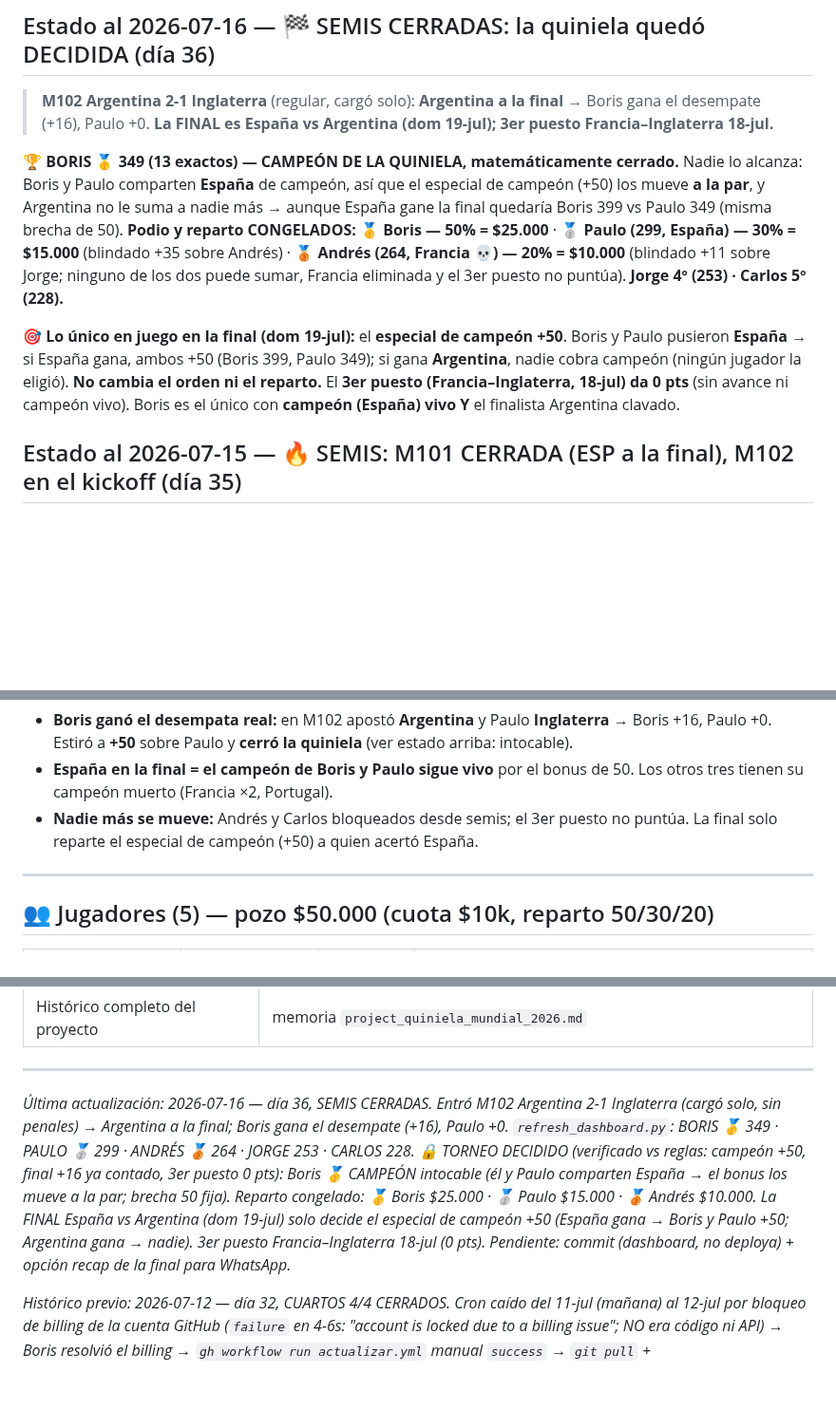
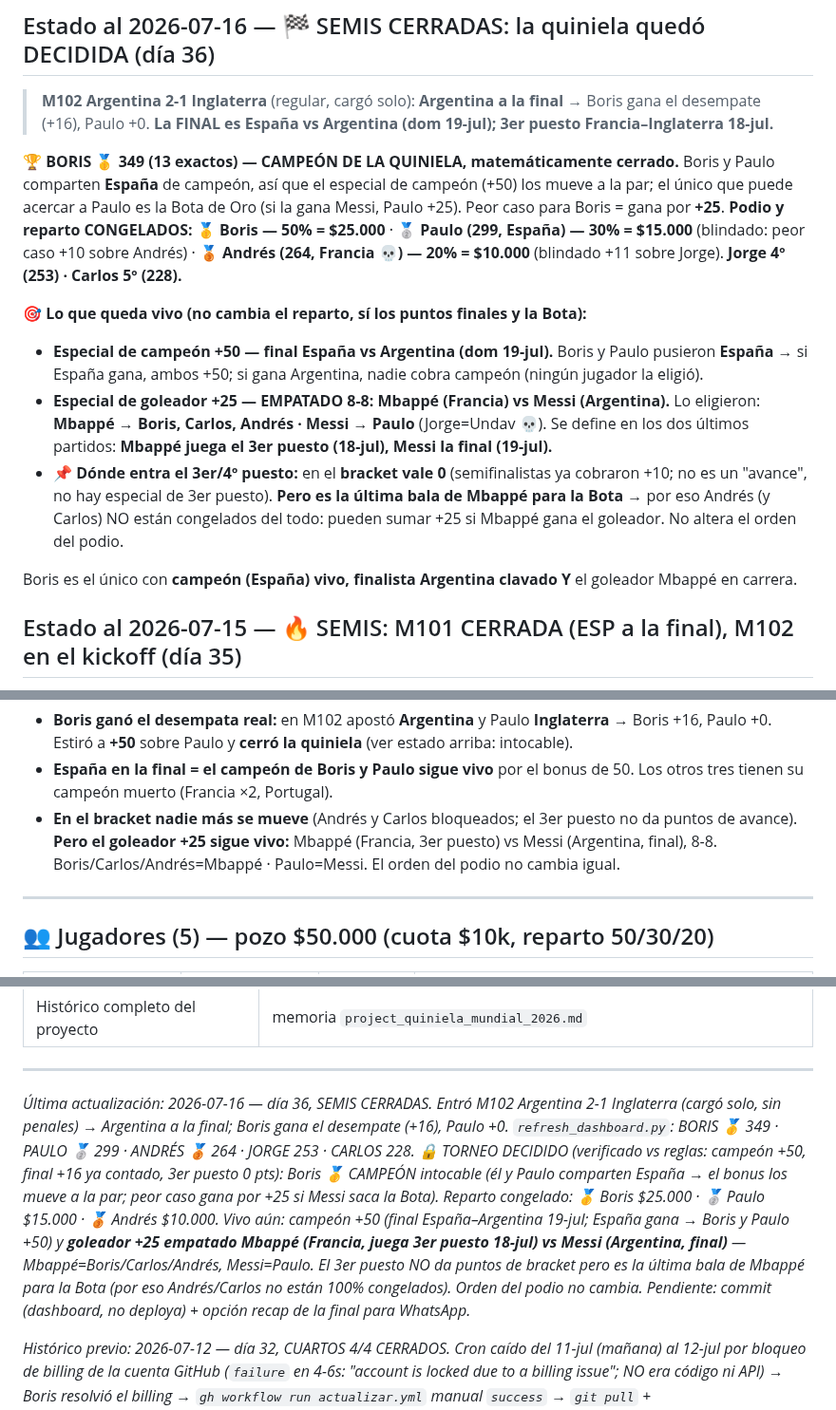
Before and after one commit to BorisTapiaV/quiniela-mundial-2026, a Markdown page: CURRENT.md, 3 parts joined by grey strips. Shown at 95% size. Rendered like a GitHub page; blank space fills up the shorter version.

Commit message:
Dashboard: corrige — el 3er puesto entra vía goleador (Bota 8-8 Mbappe/Messi), Andres/Carlos no 100% congelados; podio igual blindado
Co-Authored-By: Claude Opus 4.8 (1M context) <noreply@anthropic.com>

```diff
--- a/CURRENT.md
+++ b/CURRENT.md
@@ -23,9 +23,14 @@
 
 > **M102 Argentina 2-1 Inglaterra** (regular, cargó solo): **Argentina a la final** → Boris gana el desempate (+16), Paulo +0. **La FINAL es España vs Argentina (dom 19-jul); 3er puesto Francia–Inglaterra 18-jul.**
 
-🏆 **BORIS 🥇 349 (13 exactos) — CAMPEÓN DE LA QUINIELA, matemáticamente cerrado.** Nadie lo alcanza: Boris y Paulo comparten **España** de campeón, así que el especial de campeón (+50) los mueve **a la par**, y Argentina no le suma a nadie más → aunque España gane la final quedaría Boris 399 vs Paulo 349 (misma brecha de 50). **Podio y reparto CONGELADOS:** 🥇 **Boris — 50% = $25.000** · 🥈 **Paulo (299, España) — 30% = $15.000** (blindado +35 sobre Andrés) · 🥉 **Andrés (264, Francia 💀) — 20% = $10.000** (blindado +11 sobre Jorge; ninguno de los dos puede sumar, Francia eliminada y el 3er puesto no puntúa). **Jorge 4º (253) · Carlos 5º (228).**
+🏆 **BORIS 🥇 349 (13 exactos) — CAMPEÓN DE LA QUINIELA, matemáticamente cerrado.** Boris y Paulo comparten **España** de campeón, así que el especial de campeón (+50) los mueve a la par; el único que puede acercar a Paulo es la Bota de Oro (si la gana Messi, Paulo +25). Peor caso para Boris = gana por **+25**. **Podio y reparto CONGELADOS:** 🥇 **Boris — 50% = $25.000** · 🥈 **Paulo (299, España) — 30% = $15.000** (blindado: peor caso +10 sobre Andrés) · 🥉 **Andrés (264, Francia 💀) — 20% = $10.000** (blindado +11 sobre Jorge). **Jorge 4º (253) · Carlos 5º (228).**
 
-🎯 **Lo único en juego en la final (dom 19-jul):** el **especial de campeón +50**. Boris y Paulo pusieron **España** → si España gana, ambos +50 (Boris 399, Paulo 349); si gana **Argentina**, nadie cobra campeón (ningún jugador la eligió). **No cambia el orden ni el reparto.** El **3er puesto (Francia–Inglaterra, 18-jul) da 0 pts** (sin avance ni campeón vivo). Boris es el único con **campeón (España) vivo Y** el finalista Argentina clavado.
+🎯 **Lo que queda vivo (no cambia el reparto, sí los puntos finales y la Bota):**
+- **Especial de campeón +50 — final España vs Argentina (dom 19-jul).** Boris y Paulo pusieron **España** → si España gana, ambos +50; si gana Argentina, nadie cobra campeón (ningún jugador la eligió).
+- **Especial de goleador +25 — EMPATADO 8-8: Mbappé (Francia) vs Messi (Argentina).** Lo eligieron: **Mbappé → Boris, Carlos, Andrés · Messi → Paulo** (Jorge=Undav 💀). Se define en los dos últimos partidos: **Mbappé juega el 3er puesto (18-jul), Messi la final (19-jul).**
+- **📌 Dónde entra el 3er/4º puesto:** en el **bracket vale 0** (semifinalistas ya cobraron +10; no es un "avance", no hay especial de 3er puesto). **Pero es la última bala de Mbappé para la Bota** → por eso Andrés (y Carlos) NO están congelados del todo: pueden sumar +25 si Mbappé gana el goleador. No altera el orden del podio.
+
+Boris es el único con **campeón (España) vivo, finalista Argentina clavado Y** el goleador Mbappé en carrera.
 
 ## Estado al 2026-07-15 — 🔥 SEMIS: M101 CERRADA (ESP a la final), M102 en el kickoff (día 35)
 
@@ -82,7 +87,7 @@ Avance a la **final** = **+16 pts** (campeón = especial 50, se puntúa recién
 **Lecturas clave:**
 - **Boris ganó el desempata real:** en M102 apostó **Argentina** y Paulo **Inglaterra** → Boris +16, Paulo +0. Estiró a **+50** sobre Paulo y **cerró la quiniela** (ver estado arriba: intocable).
 - **España en la final = el campeón de Boris y Paulo sigue vivo** por el bonus de 50. Los otros tres tienen su campeón muerto (Francia ×2, Portugal).
-- **Nadie más se mueve:** Andrés y Carlos bloqueados desde semis; el 3er puesto no puntúa. La final solo reparte el especial de campeón (+50) a quien acertó España.
+- **En el bracket nadie más se mueve** (Andrés y Carlos bloqueados; el 3er puesto no da puntos de avance). **Pero el goleador +25 sigue vivo:** Mbappé (Francia, 3er puesto) vs Messi (Argentina, final), 8-8. Boris/Carlos/Andrés=Mbappé · Paulo=Messi. El orden del podio no cambia igual.
 
 ---
 
@@ -199,7 +204,7 @@ Avance a la **final** = **+16 pts** (campeón = especial 50, se puntúa recién
 
 ---
 
-*Última actualización: 2026-07-16 — día 36, SEMIS CERRADAS. Entró M102 Argentina 2-1 Inglaterra (cargó solo, sin penales) → Argentina a la final; Boris gana el desempate (+16), Paulo +0. `refresh_dashboard.py`: BORIS 🥇 349 · PAULO 🥈 299 · ANDRÉS 🥉 264 · JORGE 253 · CARLOS 228. 🔒 TORNEO DECIDIDO (verificado vs reglas: campeón +50, final +16 ya contado, 3er puesto 0 pts): Boris 🥇 CAMPEÓN intocable (él y Paulo comparten España → el bonus los mueve a la par; brecha 50 fija). Reparto congelado: 🥇 Boris $25.000 · 🥈 Paulo $15.000 · 🥉 Andrés $10.000. La FINAL España vs Argentina (dom 19-jul) solo decide el especial de campeón +50 (España gana → Boris y Paulo +50; Argentina gana → nadie). 3er puesto Francia–Inglaterra 18-jul (0 pts). Pendiente: commit (dashboard, no deploya) + opción recap de la final para WhatsApp.*
+*Última actualización: 2026-07-16 — día 36, SEMIS CERRADAS. Entró M102 Argentina 2-1 Inglaterra (cargó solo, sin penales) → Argentina a la final; Boris gana el desempate (+16), Paulo +0. `refresh_dashboard.py`: BORIS 🥇 349 · PAULO 🥈 299 · ANDRÉS 🥉 264 · JORGE 253 · CARLOS 228. 🔒 TORNEO DECIDIDO (verificado vs reglas: campeón +50, final +16 ya contado, 3er puesto 0 pts): Boris 🥇 CAMPEÓN intocable (él y Paulo comparten España → el bonus los mueve a la par; peor caso gana por +25 si Messi saca la Bota). Reparto congelado: 🥇 Boris $25.000 · 🥈 Paulo $15.000 · 🥉 Andrés $10.000. Vivo aún: campeón +50 (final España–Argentina 19-jul; España gana → Boris y Paulo +50) y **goleador +25 empatado Mbappé (Francia, juega 3er puesto 18-jul) vs Messi (Argentina, final)** — Mbappé=Boris/Carlos/Andrés, Messi=Paulo. El 3er puesto NO da puntos de bracket pero es la última bala de Mbappé para la Bota (por eso Andrés/Carlos no están 100% congelados). Orden del podio no cambia. Pendiente: commit (dashboard, no deploya) + opción recap de la final para WhatsApp.*
 
 *Histórico previo: 2026-07-12 — día 32, CUARTOS 4/4 CERRADOS. Cron caído del 11-jul (mañana) al 12-jul por bloqueo de billing de la cuenta GitHub (`failure` en 4-6s: "account is locked due to a billing issue"; NO era código ni API) → Boris resolvió el billing → `gh workflow run actualizar.yml` manual `success` → `git pull` + `refresh_dashboard.py`. Entraron M99 Inglaterra 2-1 Noruega (prórroga) + M100 Argentina 3-1 Suiza (prórroga), ambos ET sin penales. Tabla: BORIS 🥇 317 (13 ex) +34 · PAULO 🥈 283 (España) · ANDRÉS 🥉 264 (Francia) · JORGE 237 · CARLOS 228. El 🥈 se despegó (Paulo +19). Semis: 🔥 M101 mar 14-jul Francia vs España (choque de campeones Andrés+Jorge vs Boris+Paulo) · M102 mié 15-jul Inglaterra vs Argentina. Deploy OK vía dispatch. Al retomar: `git pull` → `refresh_dashboard.py` → narrativa a mano; si el cron falla en 4-6s, revisar billing. Histórico previo abajo.*
 
```
